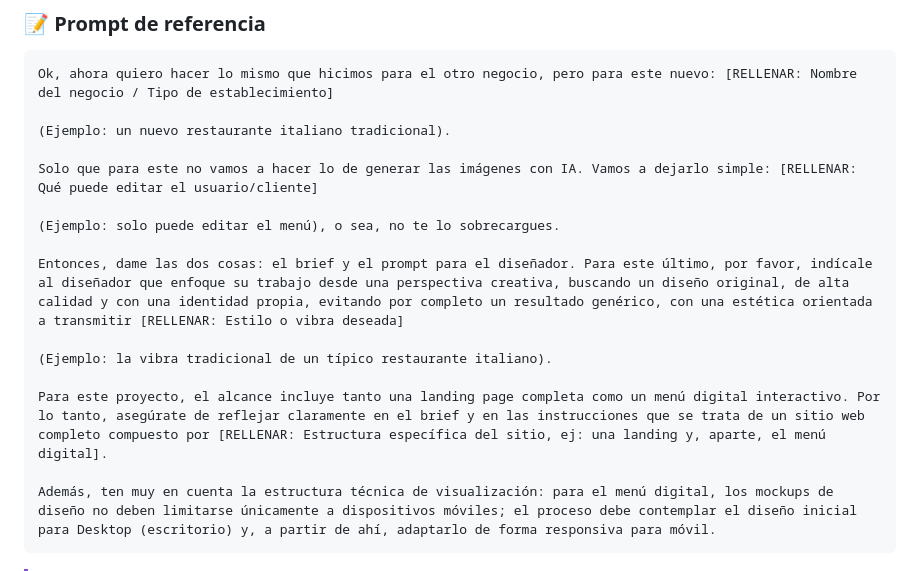
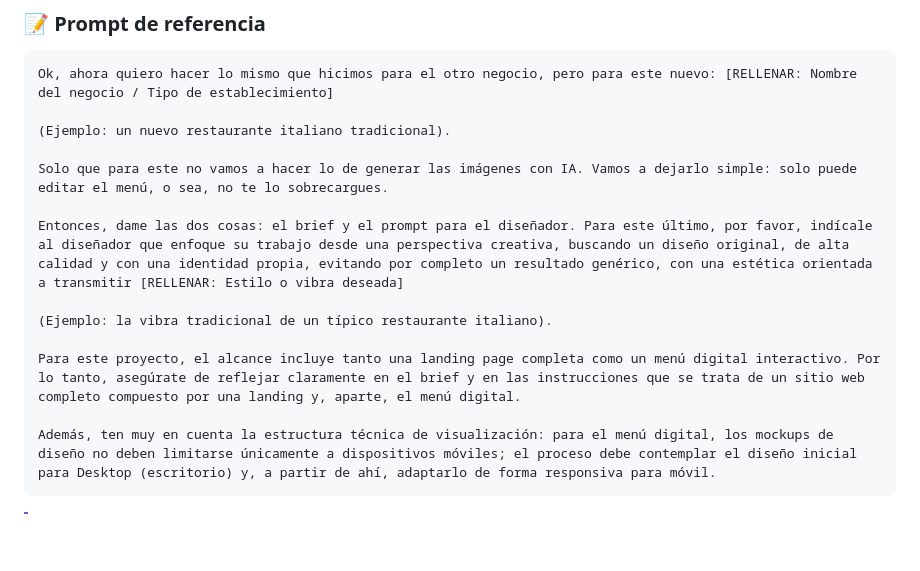
Before and after one commit to rasi600/ROWE, a Markdown page: docs/prompt-cliente-nuevo-actualizado-UTILIZAR.md, the part around the change. GitHub-like rendering; blank space fills up the shorter version.

```diff
--- a/docs/prompt-cliente-nuevo-actualizado-UTILIZAR.md
+++ b/docs/prompt-cliente-nuevo-actualizado-UTILIZAR.md
@@ -80,15 +80,13 @@ Ok, ahora quiero hacer lo mismo que hicimos para el otro negocio, pero para este
 
 (Ejemplo: un nuevo restaurante italiano tradicional).
 
-Solo que para este no vamos a hacer lo de generar las imágenes con IA. Vamos a dejarlo simple: [RELLENAR: Qué puede editar el usuario/cliente]
-
-(Ejemplo: solo puede editar el menú), o sea, no te lo sobrecargues.
+Solo que para este no vamos a hacer lo de generar las imágenes con IA. Vamos a dejarlo simple: solo puede editar el menú, o sea, no te lo sobrecargues.
 
 Entonces, dame las dos cosas: el brief y el prompt para el diseñador. Para este último, por favor, indícale al diseñador que enfoque su trabajo desde una perspectiva creativa, buscando un diseño original, de alta calidad y con una identidad propia, evitando por completo un resultado genérico, con una estética orientada a transmitir [RELLENAR: Estilo o vibra deseada]
 
 (Ejemplo: la vibra tradicional de un típico restaurante italiano).
 
-Para este proyecto, el alcance incluye tanto una landing page completa como un menú digital interactivo. Por lo tanto, asegúrate de reflejar claramente en el brief y en las instrucciones que se trata de un sitio web completo compuesto por [RELLENAR: Estructura específica del sitio, ej: una landing y, aparte, el menú digital].
+Para este proyecto, el alcance incluye tanto una landing page completa como un menú digital interactivo. Por lo tanto, asegúrate de reflejar claramente en el brief y en las instrucciones que se trata de un sitio web completo compuesto por una landing y, aparte, el menú digital.
 
 Además, ten muy en cuenta la estructura técnica de visualización: para el menú digital, los mockups de diseño no deben limitarse únicamente a dispositivos móviles; el proceso debe contemplar el diseño inicial para Desktop (escritorio) y, a partir de ahí, adaptarlo de forma responsiva para móvil.
 ~~~
```
